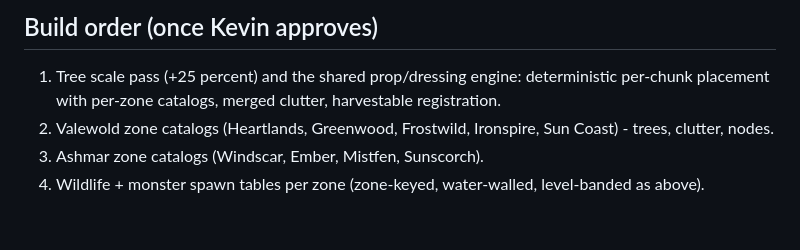
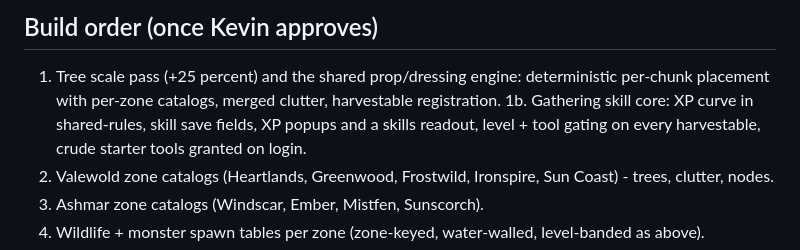
Before and after one commit to RideRiteAuto/grim-arena, a Markdown page: ZONE-DRESSING-PLAN.md, the part around one of its changes. GitHub-like rendering; blank space fills up the shorter version.

```diff
--- a/ZONE-DRESSING-PLAN.md
+++ b/ZONE-DRESSING-PLAN.md
@@ -149,6 +227,9 @@ bake) and the road lines up with both ends.
 1. Tree scale pass (+25 percent) and the shared prop/dressing engine:
    deterministic per-chunk placement with per-zone catalogs, merged
    clutter, harvestable registration.
+1b. Gathering skill core: XP curve in shared-rules, skill save fields,
+   XP popups and a skills readout, level + tool gating on every
+   harvestable, crude starter tools granted on login.
 2. Valewold zone catalogs (Heartlands, Greenwood, Frostwild, Ironspire,
    Sun Coast) - trees, clutter, nodes.
 3. Ashmar zone catalogs (Windscar, Ember, Mistfen, Sunscorch).
```
Also changed, not shown: other parts of ZONE-DRESSING-PLAN.md (+78 -0 lines).
